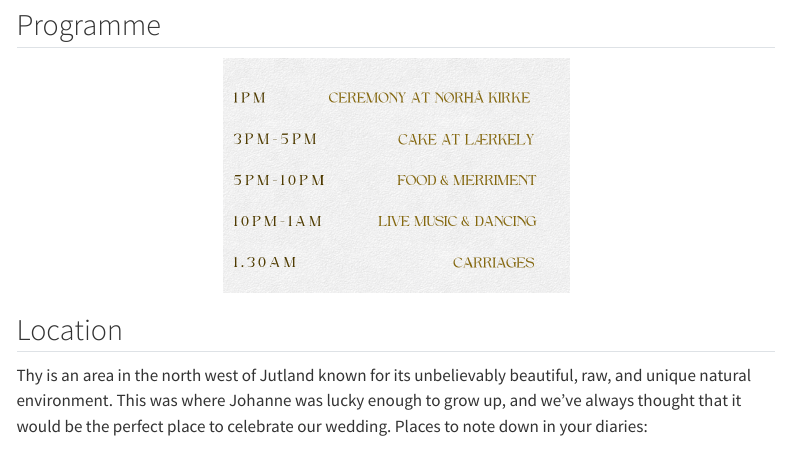
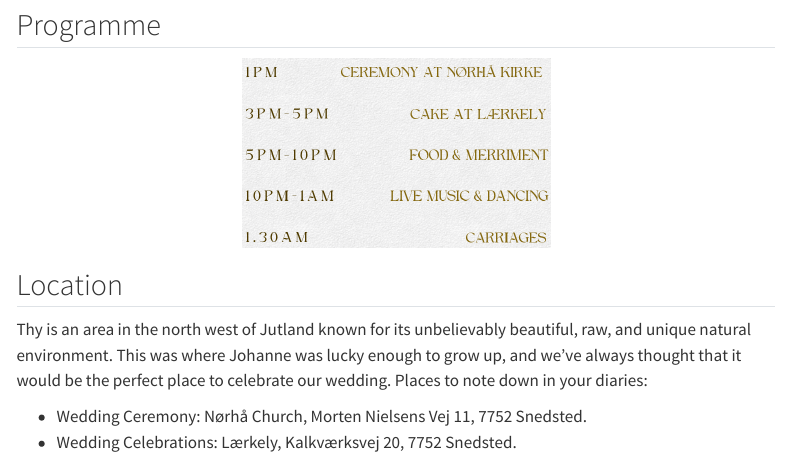
Before and after one commit to 4CCoxAU/CoxAndNedergaardSayIDo, a Quarto document (index.qmd): the page in a window 1100 px wide, from 1510 px down. Rendered offline with R 4.5, knitr and Pandoc in place of Quarto, with nearby package versions; some code elsewhere in the file could not run offline; menus at the side of the page are left out; common packages that the code uses without loading them are loaded.

Commit message:
wups, this is real final push baby

````diff
--- a/index.qmd
+++ b/index.qmd
@@ -104,7 +104,7 @@ pixture::pixgallery(
 
 ## Programme
 
-```{r, echo = FALSE, fig.align='center', fig.width=7, fig.height=9}
+```{r, echo = FALSE, fig.align='center', fig.width=20, fig.height=18}
 include_graphics("pics/program_EN.png")
 ```
 
````
Also changed, not shown: pics/program_EN.png, pics/wedding_invitation_EN_DA-2_005.png.
